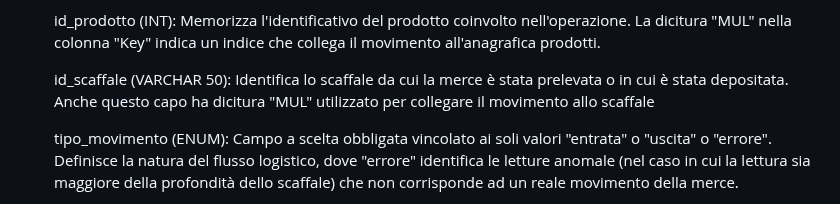
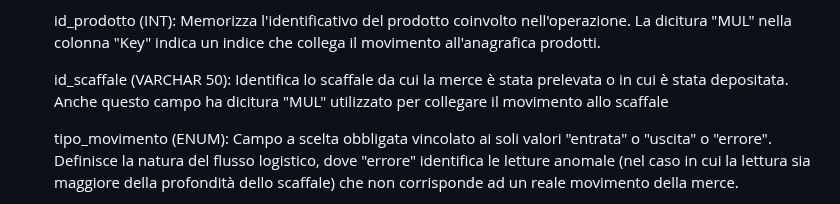
Before and after one commit to jonathan2004-git/smart-warehouse, a Markdown page: docs/Schema ER MYSQL.md, the part around the change. GitHub-like rendering.

Commit message:
Fix typo in 'id_scaffale' field description
Corrected the description of 'id_scaffale' field in the documentation.

```diff
--- a/docs/Schema ER MYSQL.md
+++ b/docs/Schema ER MYSQL.md
@@ -51,7 +51,7 @@ Schema ER MYSQL:
 
 	id_prodotto (INT): Memorizza l'identificativo del prodotto coinvolto nell'operazione. La dicitura "MUL" nella colonna "Key" indica un indice che collega il 	movimento all'anagrafica prodotti.
 
-	id_scaffale (VARCHAR 50): Identifica lo scaffale da cui la merce è stata prelevata o in cui è stata depositata. Anche questo capo ha dicitura "MUL" utilizzato per collegare il movimento allo scaffale
+	id_scaffale (VARCHAR 50): Identifica lo scaffale da cui la merce è stata prelevata o in cui è stata depositata. Anche questo campo ha dicitura "MUL" utilizzato per collegare il movimento allo scaffale
 
 	tipo_movimento (ENUM): Campo a scelta obbligata vincolato ai soli valori "entrata" o "uscita" o "errore". Definisce la natura del flusso logistico, dove "errore" identifica le letture anomale (nel caso in cui la lettura sia maggiore della profondità dello scaffale) che non corrisponde ad un reale movimento della merce.
 
```
